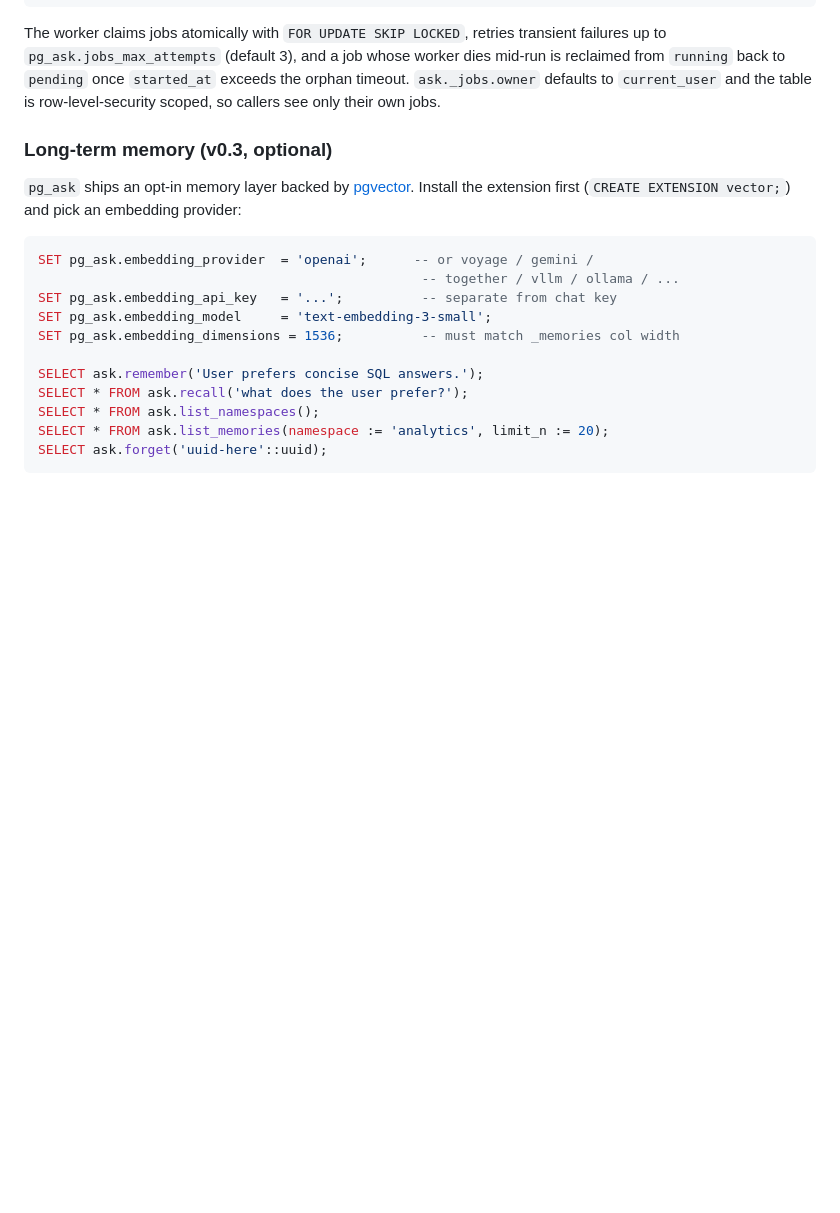
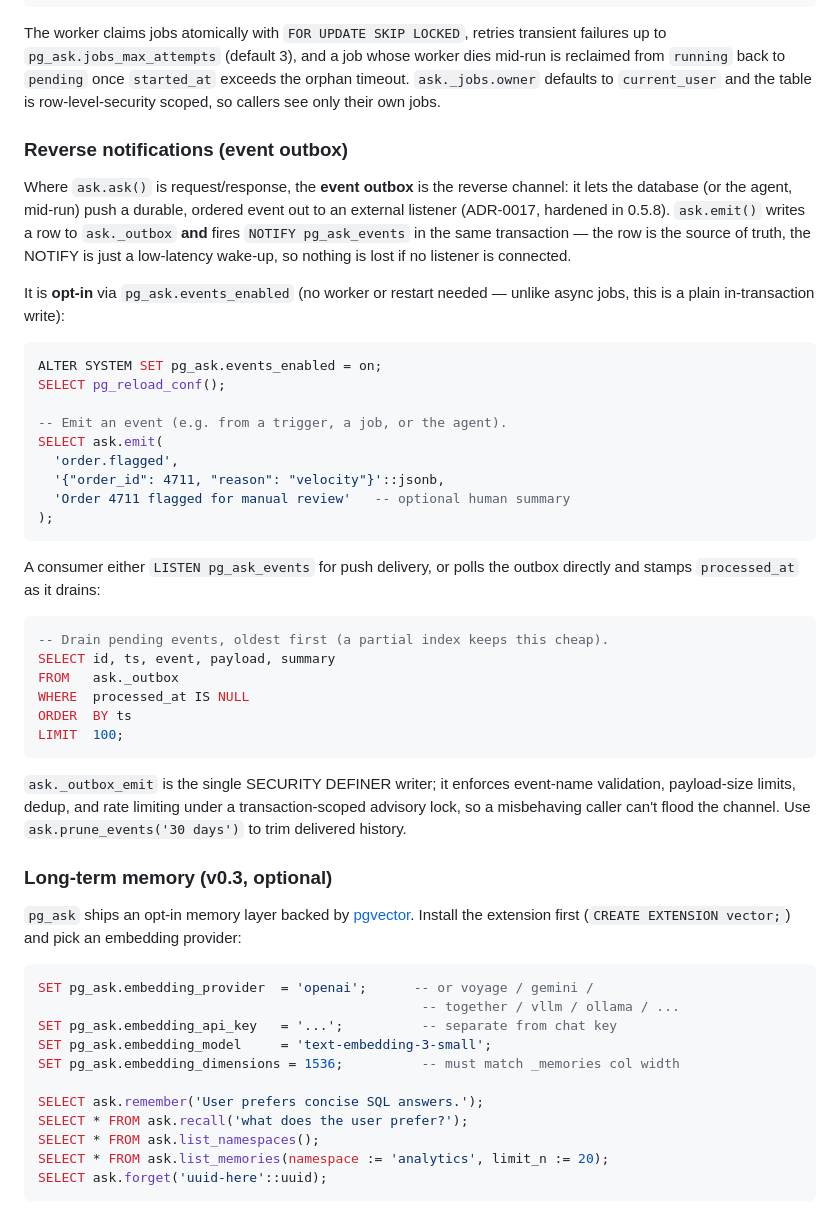
Before and after one commit to sentirum/pg_ask, a Markdown page: README.md, the part around one of its changes. GitHub-like rendering; blank space fills up the shorter version.

````diff
--- a/README.md
+++ b/README.md
@@ -408,6 +475,49 @@ job whose worker dies mid-run is reclaimed from `running` back to
 `pending` once `started_at` exceeds the orphan timeout. `ask._jobs.owner`
 defaults to `current_user` and the table is row-level-security scoped, so
 callers see only their own jobs.
+
+### Reverse notifications (event outbox)
+
+Where `ask.ask()` is request/response, the **event outbox** is the
+reverse channel: it lets the database (or the agent, mid-run) push a
+durable, ordered event out to an external listener (ADR-0017, hardened in
+0.5.8). `ask.emit()` writes a row to `ask._outbox` **and** fires
+`NOTIFY pg_ask_events` in the same transaction — the row is the source of
+truth, the NOTIFY is just a low-latency wake-up, so nothing is lost if no
+listener is connected.
+
+It is **opt-in** via `pg_ask.events_enabled` (no worker or restart
+needed — unlike async jobs, this is a plain in-transaction write):
+
+```sql
+ALTER SYSTEM SET pg_ask.events_enabled = on;
+SELECT pg_reload_conf();
+
+-- Emit an event (e.g. from a trigger, a job, or the agent).
+SELECT ask.emit(
+  'order.flagged',
+  '{"order_id": 4711, "reason": "velocity"}'::jsonb,
+  'Order 4711 flagged for manual review'   -- optional human summary
+);
+```
+
+A consumer either `LISTEN pg_ask_events` for push delivery, or polls the
+outbox directly and stamps `processed_at` as it drains:
+
+```sql
+-- Drain pending events, oldest first (a partial index keeps this cheap).
+SELECT id, ts, event, payload, summary
+FROM   ask._outbox
+WHERE  processed_at IS NULL
+ORDER  BY ts
+LIMIT  100;
+```
+
+`ask._outbox_emit` is the single SECURITY DEFINER writer; it enforces
+event-name validation, payload-size limits, dedup, and rate limiting
+under a transaction-scoped advisory lock, so a misbehaving caller can't
+flood the channel. Use `ask.prune_events('30 days')` to trim delivered
+history.
 
 ### Long-term memory (v0.3, optional)
 
````
Also changed, not shown: other parts of README.md (+67 -0 lines).
